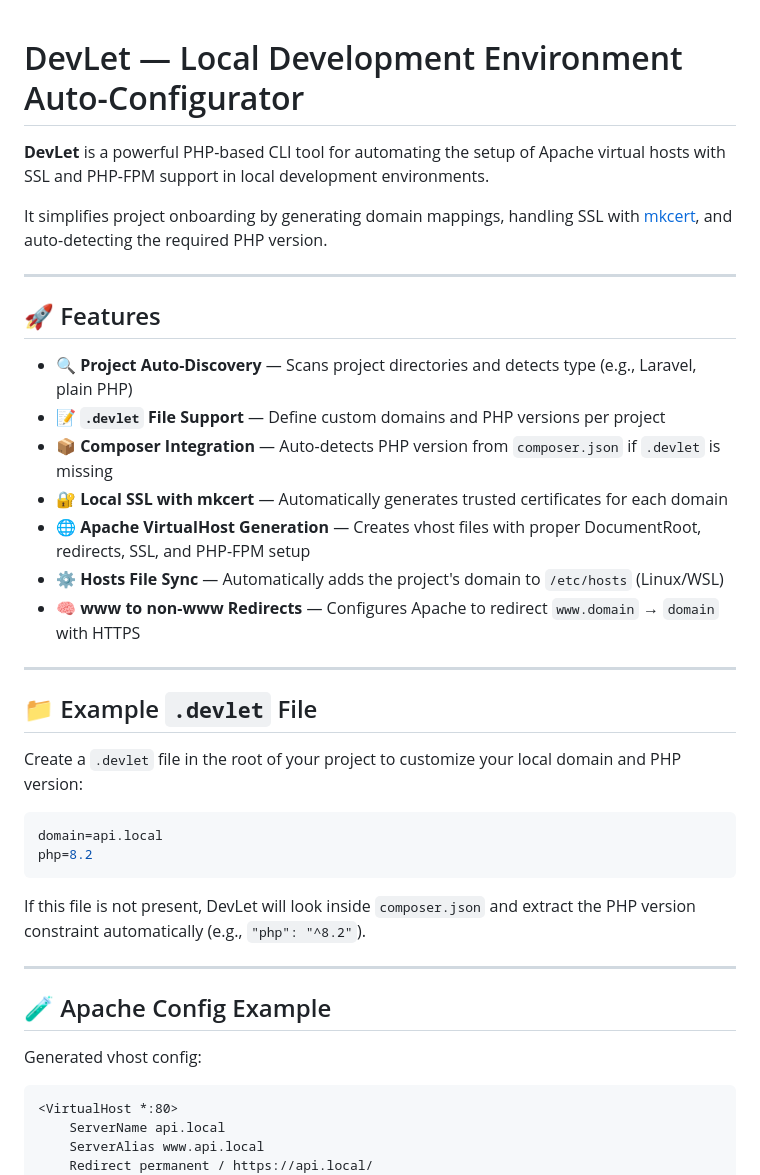
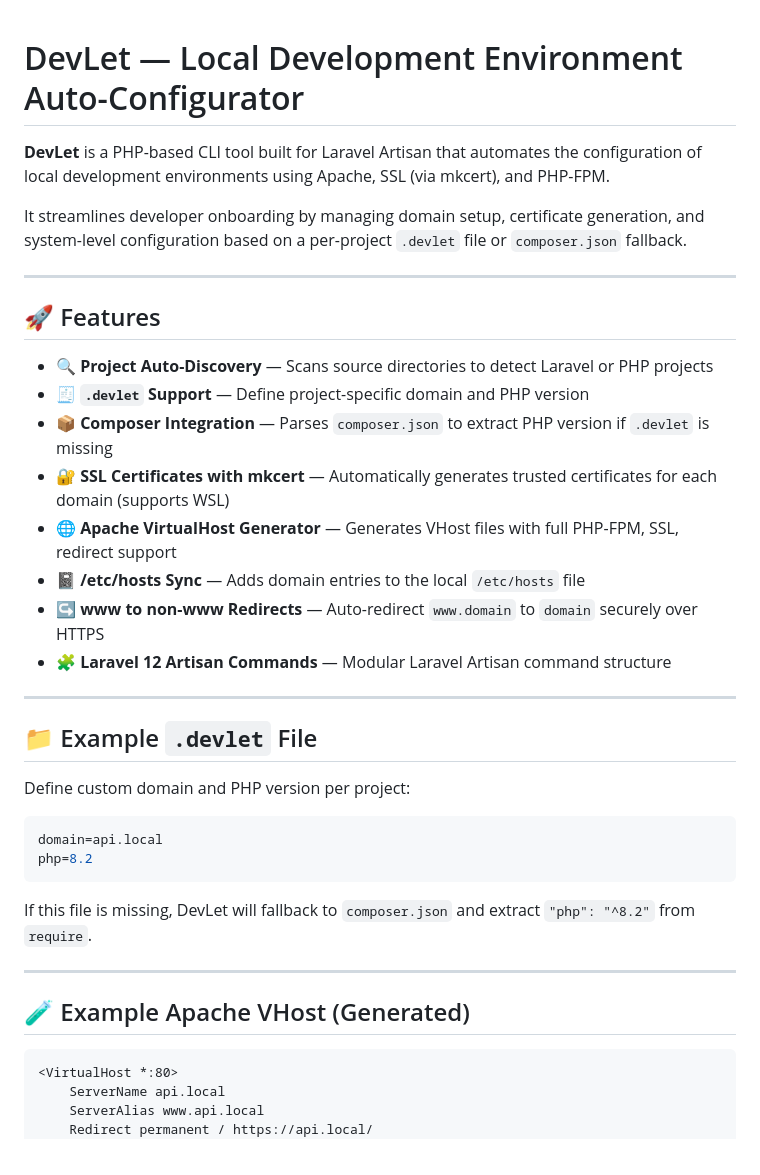
Before and after one commit to mbpcoder/devlet, a Markdown page: README.md, the part around one of its changes. Drawn GitHub-style.

````diff
--- a/README.md
+++ b/README.md
@@ -1,40 +1,38 @@
-
 # DevLet — Local Development Environment Auto-Configurator
 
-**DevLet** is a powerful PHP-based CLI tool for automating the setup of Apache virtual hosts with SSL and PHP-FPM support in local development environments.
+**DevLet** is a PHP-based CLI tool built for Laravel Artisan that automates the configuration of local development environments using Apache, SSL (via mkcert), and PHP-FPM.
 
-It simplifies project onboarding by generating domain mappings, handling SSL with [mkcert](https://github.com/FiloSottile/mkcert), and auto-detecting the required PHP version.
+It streamlines developer onboarding by managing domain setup, certificate generation, and system-level configuration based on a per-project `.devlet` file or `composer.json` fallback.
 
 ---
 
 ## 🚀 Features
 
-- 🔍 **Project Auto-Discovery** — Scans project directories and detects type (e.g., Laravel, plain PHP)
-- 📝 **`.devlet` File Support** — Define custom domains and PHP versions per project
-- 📦 **Composer Integration** — Auto-detects PHP version from `composer.json` if `.devlet` is missing
-- 🔐 **Local SSL with mkcert** — Automatically generates trusted certificates for each domain
-- 🌐 **Apache VirtualHost Generation** — Creates vhost files with proper DocumentRoot, redirects, SSL, and PHP-FPM setup
-- ⚙️ **Hosts File Sync** — Automatically adds the project's domain to `/etc/hosts` (Linux/WSL)
-- 🧠 **www to non-www Redirects** — Configures Apache to redirect `www.domain` → `domain` with HTTPS
+- 🔍 **Project Auto-Discovery** — Scans source directories to detect Laravel or PHP projects
+- 🧾 **`.devlet` Support** — Define project-specific domain and PHP version
+- 📦 **Composer Integration** — Parses `composer.json` to extract PHP version if `.devlet` is missing
+- 🔐 **SSL Certificates with mkcert** — Automatically generates trusted certificates for each domain (supports WSL)
+- 🌐 **Apache VirtualHost Generator** — Generates VHost files with full PHP-FPM, SSL, redirect support
+- 📓 **/etc/hosts Sync** — Adds domain entries to the local `/etc/hosts` file
+- ↪️ **www to non-www Redirects** — Auto-redirect `www.domain` to `domain` securely over HTTPS
+- 🧩 **Laravel 12 Artisan Commands** — Modular Laravel Artisan command structure
 
 ---
 
 ## 📁 Example `.devlet` File
 
-Create a `.devlet` file in the root of your project to customize your local domain and PHP version:
+Define custom domain and PHP version per project:
 
 ```ini
 domain=api.local
 php=8.2
 ```
 
-If this file is not present, DevLet will look inside `composer.json` and extract the PHP version constraint automatically (e.g., `"php": "^8.2"`).
+If this file is missing, DevLet will fallback to `composer.json` and extract `"php": "^8.2"` from `require`.
 
 ---
 
-## 🧪 Apache Config Example
-
-Generated vhost config:
+## 🧪 Example Apache VHost (Generated)
 
 ```apache
 <VirtualHost *:80>
````
Also changed, not shown: other parts of README.md (+37 -30 lines).
